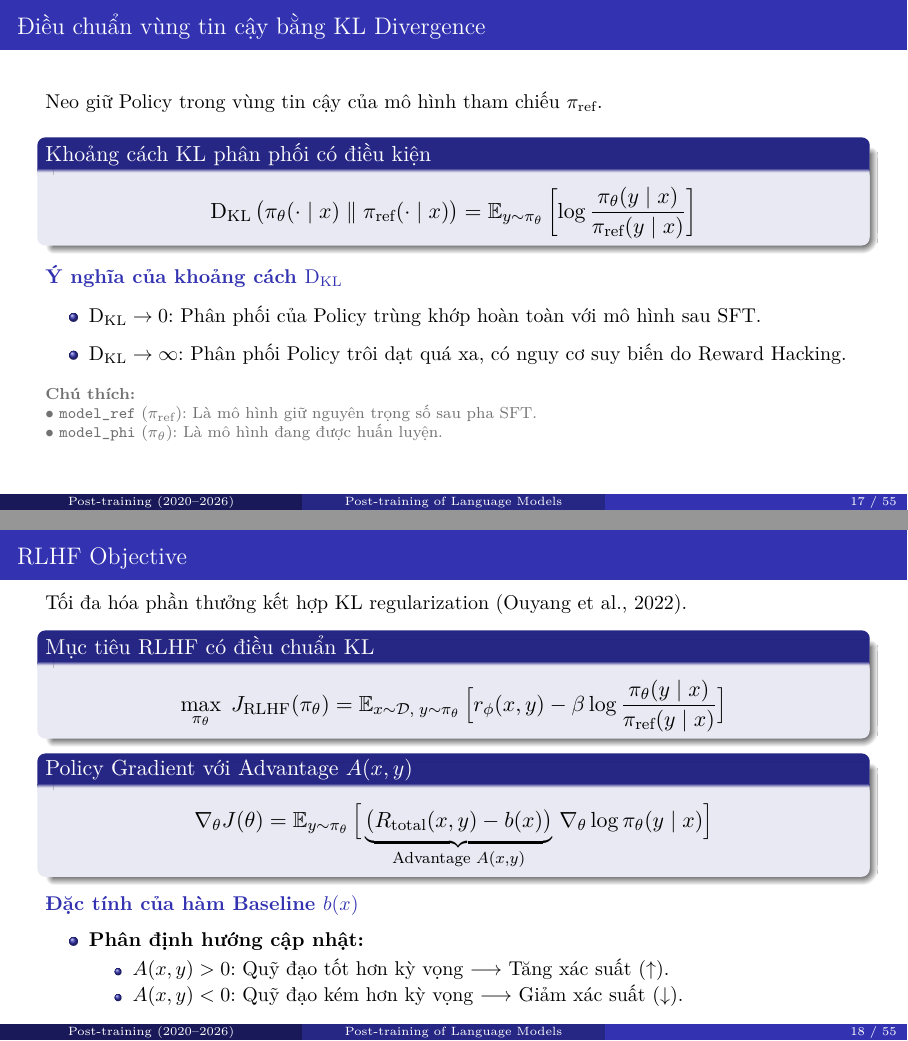
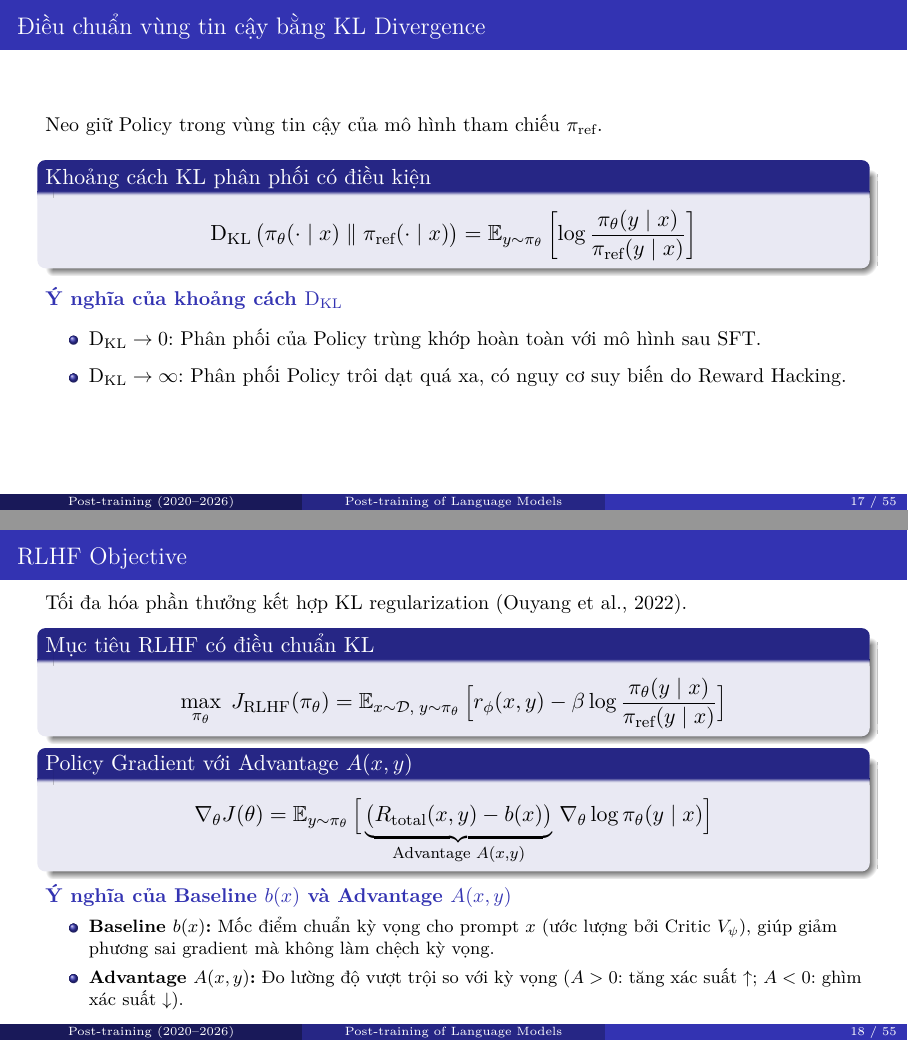
Before and after one commit to htphong0909/CS222, LaTeX slides (edited_post_traning_slide/CS222-post-training-slides/main.tex, which reads edited_post_traning_slide/CS222-post-training-slides/sections/part2_rlhf_ppo.tex): pages 19 and 20 of 60, joined at a grey line. Compiled offline with pdfLaTeX.

Commit message:
Update slide 18: Replace baseline characteristics with concise explanations of b(x) and A(x, y)

```diff
--- a/edited_post_traning_slide/CS222-post-training-slides/sections/part2_rlhf_ppo.tex
+++ b/edited_post_traning_slide/CS222-post-training-slides/sections/part2_rlhf_ppo.tex
@@ -228,10 +227,6 @@
     \item $\DKL \to \infty$: Phân phối Policy trôi dạt quá xa, có nguy cơ suy biến do Reward Hacking.
   \end{itemize}
   \vspace{0.15cm}
-  \scriptsize\color{refgray}
-  \textbf{Chú thích:}\\
-  $\bullet$ \texttt{model\_ref} ($\pi_{\text{ref}}$): Là mô hình giữ nguyên trọng số sau pha SFT.\\
-  $\bullet$ \texttt{model\_phi} ($\pi_\theta$): Là mô hình đang được huấn luyện.
   \par\vspace{0pt}
 \end{frame}
 
@@ -239,8 +234,10 @@
 % SLIDE: RLHF OBJECTIVE
 % ----------------------------------------------------------------------------
 \begin{frame}{RLHF Objective}
+  \setlength{\abovedisplayskip}{2pt}%
+  \setlength{\belowdisplayskip}{2pt}%
   \lead{Tối đa hóa phần thưởng kết hợp KL regularization (Ouyang et al., 2022).}
-  \vspace{-0.10cm}
+  \vspace{-0.15cm}
   \begin{block}{Mục tiêu RLHF có điều chuẩn KL}
     \[
       \fitmath{%
@@ -256,15 +253,12 @@
       }
     \]
   \end{block}
-  \vspace{-0.05cm}
-  \subhead{Đặc tính của hàm Baseline $b(x)$}
-  \small
+  \vspace{-0.10cm}
+  \subhead{Ý nghĩa của Baseline $b(x)$ và Advantage $A(x, y)$}
+  \footnotesize
   \begin{itemize}\setlength{\itemsep}{2pt}
-    \item \textbf{Phân định hướng cập nhật:}
-      \begin{itemize}\small\setlength{\itemsep}{1pt}
-        \item $A(x, y) > 0$: Quỹ đạo tốt hơn kỳ vọng $\longrightarrow$ Tăng xác suất ($\uparrow$).
-        \item $A(x, y) < 0$: Quỹ đạo kém hơn kỳ vọng $\longrightarrow$ Giảm xác suất ($\downarrow$).
-      \end{itemize}
+    \item \textbf{Baseline $b(x)$:} Mốc điểm chuẩn kỳ vọng cho prompt $x$ (ước lượng bởi Critic $V_\psi$), giúp giảm phương sai gradient mà không làm chệch kỳ vọng.
+    \item \textbf{Advantage $A(x, y)$:} Đo lường độ vượt trội so với kỳ vọng ($A > 0$: tăng xác suất $\uparrow$; $A < 0$: ghìm xác suất $\downarrow$).
   \end{itemize}
   \par\vspace{0pt}
 \end{frame}
```
Also changed, not shown: edited_post_traning_slide/CS222-post-training-slides/main.pdf, edited_post_traning_slide/CS222-post-training-slides/sections/part2_rlhf_ppo.tex (11 more changed lines), 2 other files.
